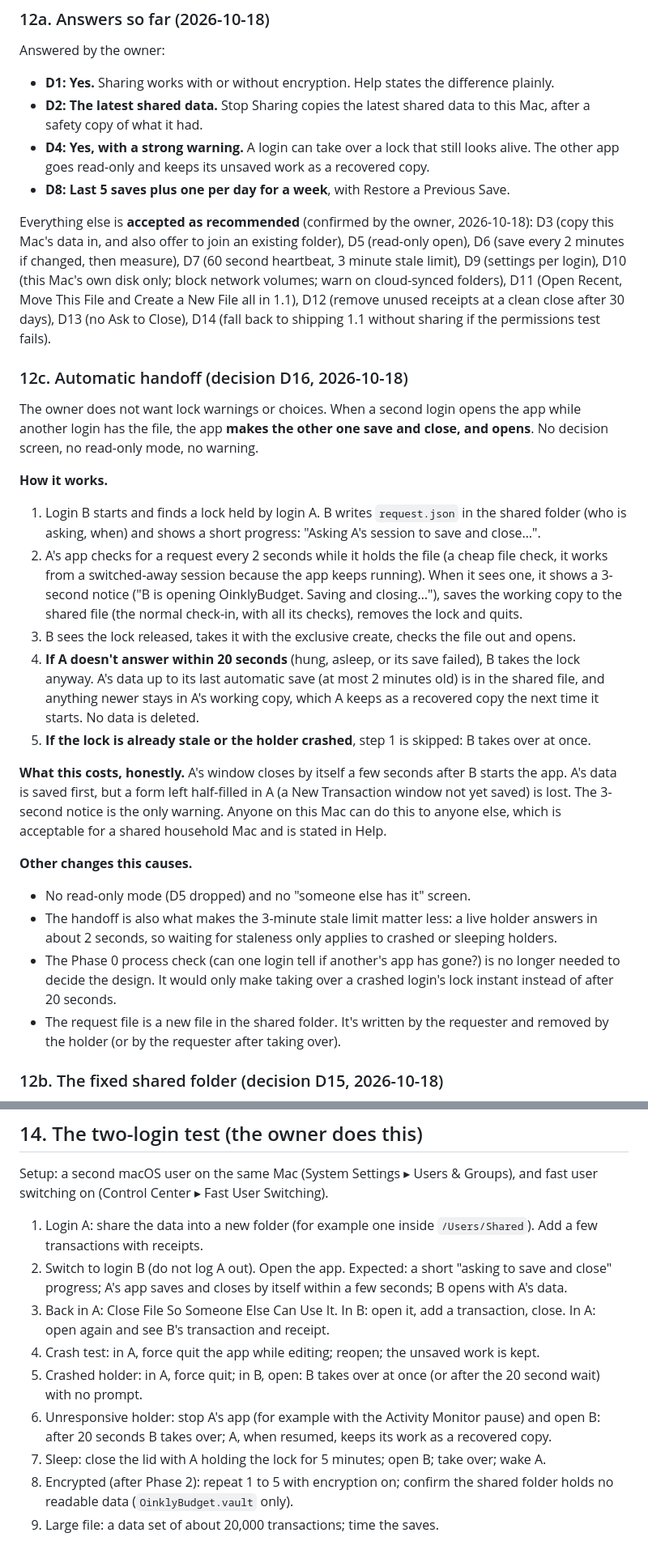
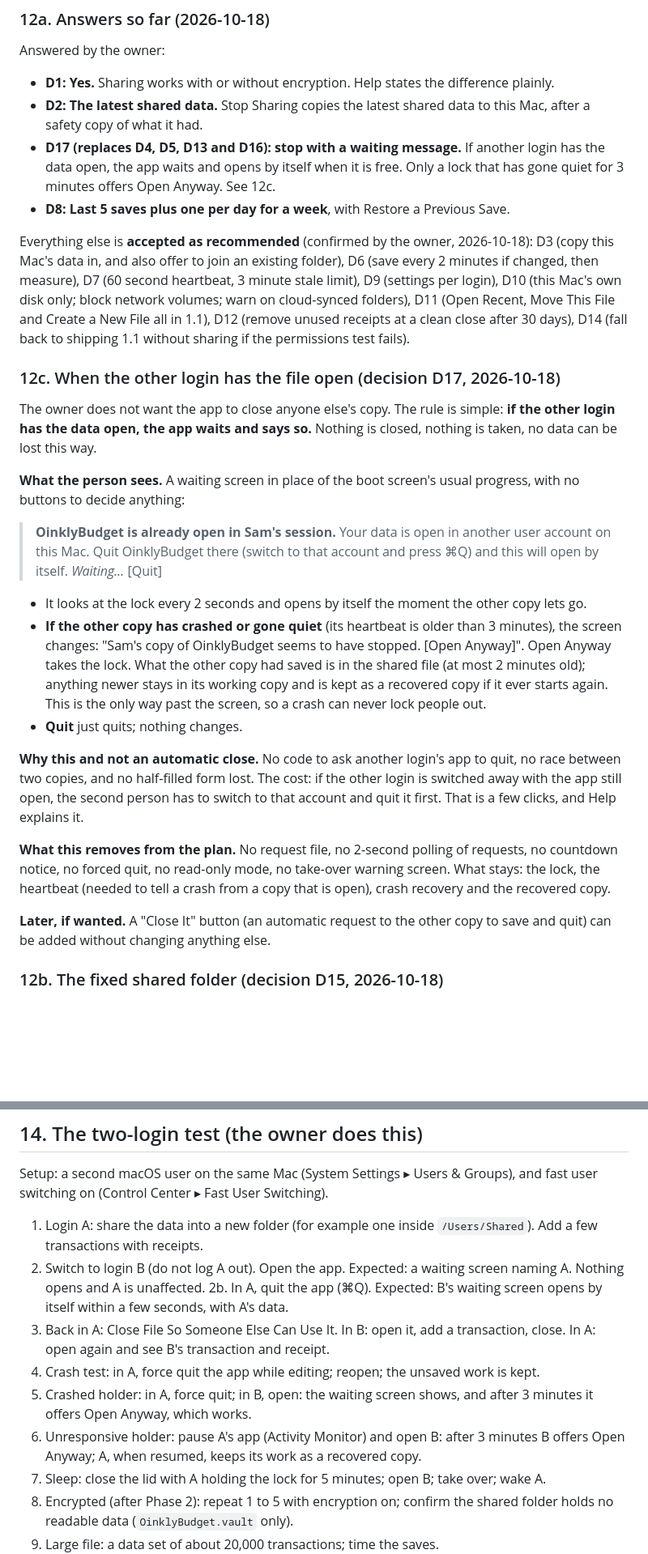
Before and after one commit to vaultstudio-main/Oinkly-Budget, a Markdown page: docs/shared-data-file-design.md, 2 parts joined by grey strips. Shown at 81% size. Drawn GitHub-style; blank space fills up the shorter version.

Commit message:
Shared data file: wait with a message when another login has the data open, instead of a handoff
Co-Authored-By: Claude Sonnet 5.5 <noreply@anthropic.com>

```diff
--- a/docs/shared-data-file-design.md
+++ b/docs/shared-data-file-design.md
@@ -169,29 +170,30 @@ Answered by the owner:
 
 - **D1: Yes.** Sharing works with or without encryption. Help states the difference plainly.
 - **D2: The latest shared data.** Stop Sharing copies the latest shared data to this Mac, after a safety copy of what it had.
-- **D4: Yes, with a strong warning.** A login can take over a lock that still looks alive. The other app goes read-only and keeps its unsaved work as a recovered copy.
+- **D17 (replaces D4, D5, D13 and D16): stop with a waiting message.** If another login has the data open, the app waits and opens by itself when it is free. Only a lock that has gone quiet for 3 minutes offers Open Anyway. See 12c.
 - **D8: Last 5 saves plus one per day for a week**, with Restore a Previous Save.
 
-Everything else is **accepted as recommended** (confirmed by the owner, 2026-10-18): D3 (copy this Mac's data in, and also offer to join an existing folder), D5 (read-only open), D6 (save every 2 minutes if changed, then measure), D7 (60 second heartbeat, 3 minute stale limit), D9 (settings per login), D10 (this Mac's own disk only; block network volumes; warn on cloud-synced folders), D11 (Open Recent, Move This File and Create a New File all in 1.1), D12 (remove unused receipts at a clean close after 30 days), D13 (no Ask to Close), D14 (fall back to shipping 1.1 without sharing if the permissions test fails).
+Everything else is **accepted as recommended** (confirmed by the owner, 2026-10-18): D3 (copy this Mac's data in, and also offer to join an existing folder), D6 (save every 2 minutes if changed, then measure), D7 (60 second heartbeat, 3 minute stale limit), D9 (settings per login), D10 (this Mac's own disk only; block network volumes; warn on cloud-synced folders), D11 (Open Recent, Move This File and Create a New File all in 1.1), D12 (remove unused receipts at a clean close after 30 days), D14 (fall back to shipping 1.1 without sharing if the permissions test fails).
 
-### 12c. Automatic handoff (decision D16, 2026-10-18)
+### 12c. When the other login has the file open (decision D17, 2026-10-18)
 
-The owner does not want lock warnings or choices. When a second login opens the app while another login has the file, the app **makes the other one save and close, and opens**. No decision screen, no read-only mode, no warning.
+The owner does not want the app to close anyone else's copy. The rule is simple: **if the other login has the data open, the app waits and says so.** Nothing is closed, nothing is taken, no data can be lost this way.
 
-**How it works.**
-1. Login B starts and finds a lock held by login A. B writes `request.json` in the shared folder (who is asking, when) and shows a short progress: "Asking A's session to save and close…".
-2. A's app checks for a request every 2 seconds while it holds the file (a cheap file check, it works from a switched-away session because the app keeps running). When it sees one, it shows a 3-second notice ("B is opening OinklyBudget. Saving and closing…"), saves the working copy to the shared file (the normal check-in, with all its checks), removes the lock and quits.
-3. B sees the lock released, takes it with the exclusive create, checks the file out and opens.
-4. **If A doesn't answer within 20 seconds** (hung, asleep, or its save failed), B takes the lock anyway. A's data up to its last automatic save (at most 2 minutes old) is in the shared file, and anything newer stays in A's working copy, which A keeps as a recovered copy the next time it starts. No data is deleted.
-5. **If the lock is already stale or the holder crashed**, step 1 is skipped: B takes over at once.
+**What the person sees.** A waiting screen in place of the boot screen's usual progress, with no buttons to decide anything:
 
-**What this costs, honestly.** A's window closes by itself a few seconds after B starts the app. A's data is saved first, but a form left half-filled in A (a New Transaction window not yet saved) is lost. The 3-second notice is the only warning. Anyone on this Mac can do this to anyone else, which is acceptable for a shared household Mac and is stated in Help.
+> **OinklyBudget is already open in Sam's session.**
+> Your data is open in another user account on this Mac. Quit OinklyBudget there (switch to that account and press ⌘Q) and this will open by itself.
+> *Waiting…*  [Quit]
 
-**Other changes this causes.**
-- No read-only mode (D5 dropped) and no "someone else has it" screen.
-- The handoff is also what makes the 3-minute stale limit matter less: a live holder answers in about 2 seconds, so waiting for staleness only applies to crashed or sleeping holders.
-- The Phase 0 process check (can one login tell if another's app has gone?) is no longer needed to decide the design. It would only make taking over a crashed login's lock instant instead of after 20 seconds.
-- The request file is a new file in the shared folder. It's written by the requester and removed by the holder (or by the requester after taking over).
+- It looks at the lock every 2 seconds and opens by itself the moment the other copy lets go.
+- **If the other copy has crashed or gone quiet** (its heartbeat is older than 3 minutes), the screen changes: "Sam's copy of OinklyBudget seems to have stopped. [Open Anyway]". Open Anyway takes the lock. What the other copy had saved is in the shared file (at most 2 minutes old); anything newer stays in its working copy and is kept as a recovered copy if it ever starts again. This is the only way past the screen, so a crash can never lock people out.
+- **Quit** just quits; nothing changes.
+
+**Why this and not an automatic close.** No code to ask another login's app to quit, no race between two copies, and no half-filled form lost. The cost: if the other login is switched away with the app still open, the second person has to switch to that account and quit it first. That is a few clicks, and Help explains it.
+
+**What this removes from the plan.** No request file, no 2-second polling of requests, no countdown notice, no forced quit, no read-only mode, no take-over warning screen. What stays: the lock, the heartbeat (needed to tell a crash from a copy that is open), crash recovery and the recovered copy.
+
+**Later, if wanted.** A "Close It" button (an automatic request to the other copy to save and quit) can be added without changing anything else.
 
 ### 12b. The fixed shared folder (decision D15, 2026-10-18)
 
@@ -233,11 +235,12 @@ About 4 weeks in all, in line with the plan's estimate. The gate after Phase 1 i
 Setup: a second macOS user on the same Mac (System Settings ▸ Users & Groups), and fast user switching on (Control Center ▸ Fast User Switching).
 
 1. Login A: share the data into a new folder (for example one inside `/Users/Shared`). Add a few transactions with receipts.
-2. Switch to login B (do not log A out). Open the app. Expected: a short "asking to save and close" progress; A's app saves and closes by itself within a few seconds; B opens with A's data.
+2. Switch to login B (do not log A out). Open the app. Expected: a waiting screen naming A. Nothing opens and A is unaffected.
+2b. In A, quit the app (⌘Q). Expected: B's waiting screen opens by itself within a few seconds, with A's data.
 3. Back in A: Close File So Someone Else Can Use It. In B: open it, add a transaction, close. In A: open again and see B's transaction and receipt.
 4. Crash test: in A, force quit the app while editing; reopen; the unsaved work is kept.
-5. Crashed holder: in A, force quit; in B, open: B takes over at once (or after the 20 second wait) with no prompt.
-6. Unresponsive holder: stop A's app (for example with the Activity Monitor pause) and open B: after 20 seconds B takes over; A, when resumed, keeps its work as a recovered copy.
+5. Crashed holder: in A, force quit; in B, open: the waiting screen shows, and after 3 minutes it offers Open Anyway, which works.
+6. Unresponsive holder: pause A's app (Activity Monitor) and open B: after 3 minutes B offers Open Anyway; A, when resumed, keeps its work as a recovered copy.
 7. Sleep: close the lid with A holding the lock for 5 minutes; open B; take over; wake A.
 8. Encrypted (after Phase 2): repeat 1 to 5 with encryption on; confirm the shared folder holds no readable data (`OinklyBudget.vault` only).
 9. Large file: a data set of about 20,000 transactions; time the saves.
```
Also changed, not shown: other parts of docs/shared-data-file-design.md (+7 -6 lines), docs/shared-file-phase0-test.md (+1 -1 lines).
